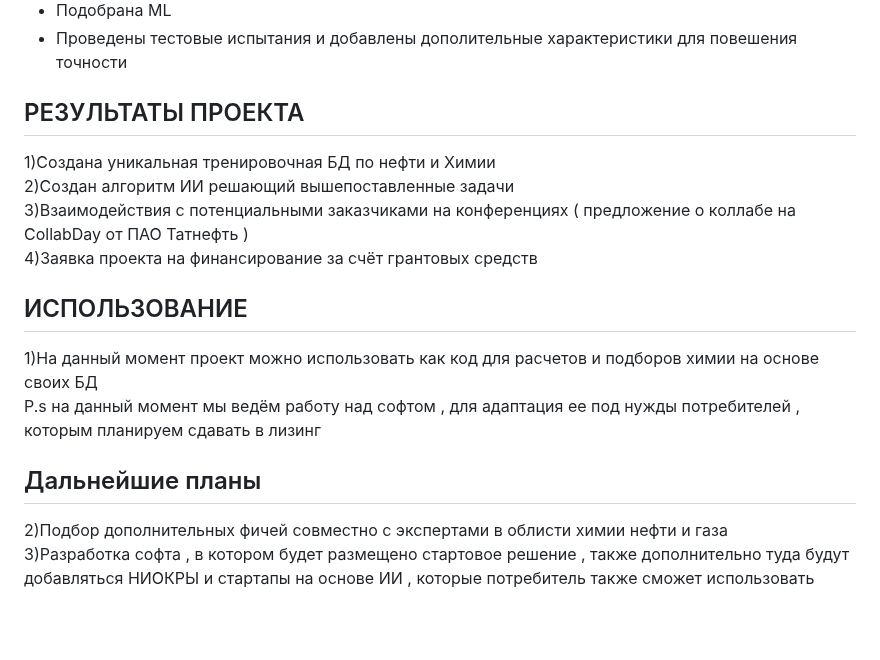
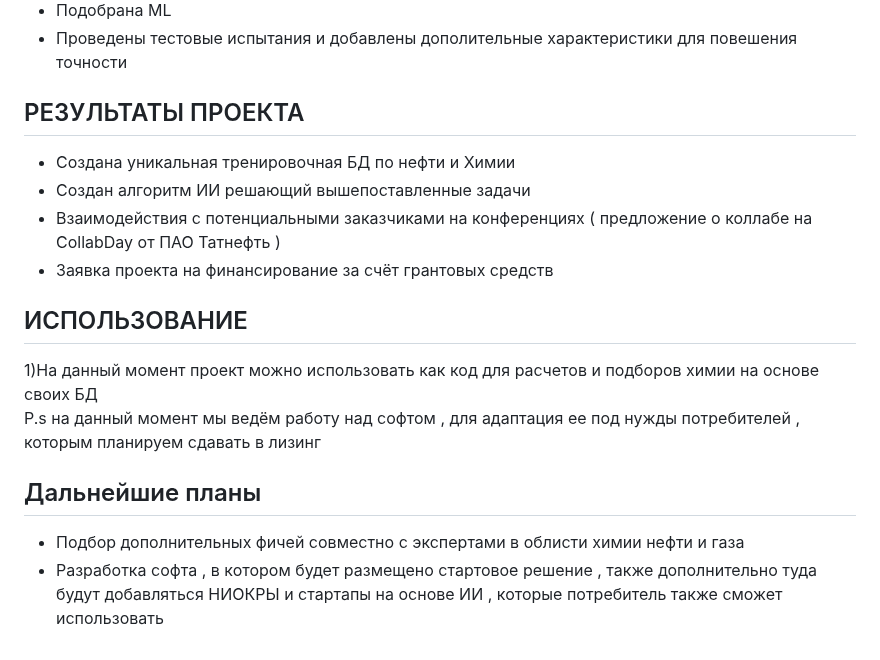
Before and after one commit to a-s228322/Petrol-2.0, a Markdown page: README.md, the part around the change. Rendered like a GitHub page; blank space fills up the shorter version.

```diff
--- a/README.md
+++ b/README.md
@@ -73,13 +73,13 @@ telegram links:
  - Подобрана ML
  - Проведены тестовые испытания и добавлены дополительные характеристики для повешения точности
  ## РЕЗУЛЬТАТЫ ПРОЕКТА
- 1)Создана уникальная тренировочная БД по нефти и Химии
- 2)Создан алгоритм ИИ решающий вышепоставленные задачи
- 3)Взаимодействия с потенциальными заказчиками на конференциях ( предложение о коллабе на CollabDay от ПАО Татнефть )
- 4)Заявка проекта на финансирование за счёт грантовых средств
+ - Создана уникальная тренировочная БД по нефти и Химии
+ - Создан алгоритм ИИ решающий вышепоставленные задачи
+ - Взаимодействия с потенциальными заказчиками на конференциях ( предложение о коллабе на CollabDay от ПАО Татнефть )
+ - Заявка проекта на финансирование за счёт грантовых средств
  ## ИСПОЛЬЗОВАНИЕ
  1)На данный момент проект можно использовать как код для расчетов и подборов химии на основе своих БД
   P.s на данный момент мы ведём работу над софтом , для адаптация  ее под нужды потребителей , которым планируем сдавать в лизинг
  ## Дальнейшие планы
- 2)Подбор дополнительных фичей совместно с экспертами в облисти химии нефти и газа
- 3)Разработка софта , в котором будет размещено стартовое решение , также дополнительно туда будут добавляться НИОКРЫ и стартапы на основе ИИ , которые потребитель также сможет использовать
+ - Подбор дополнительных фичей совместно с экспертами в облисти химии нефти и газа
+ - Разработка софта , в котором будет размещено стартовое решение , также дополнительно туда будут добавляться НИОКРЫ и стартапы на основе ИИ , которые потребитель также сможет использовать
```
